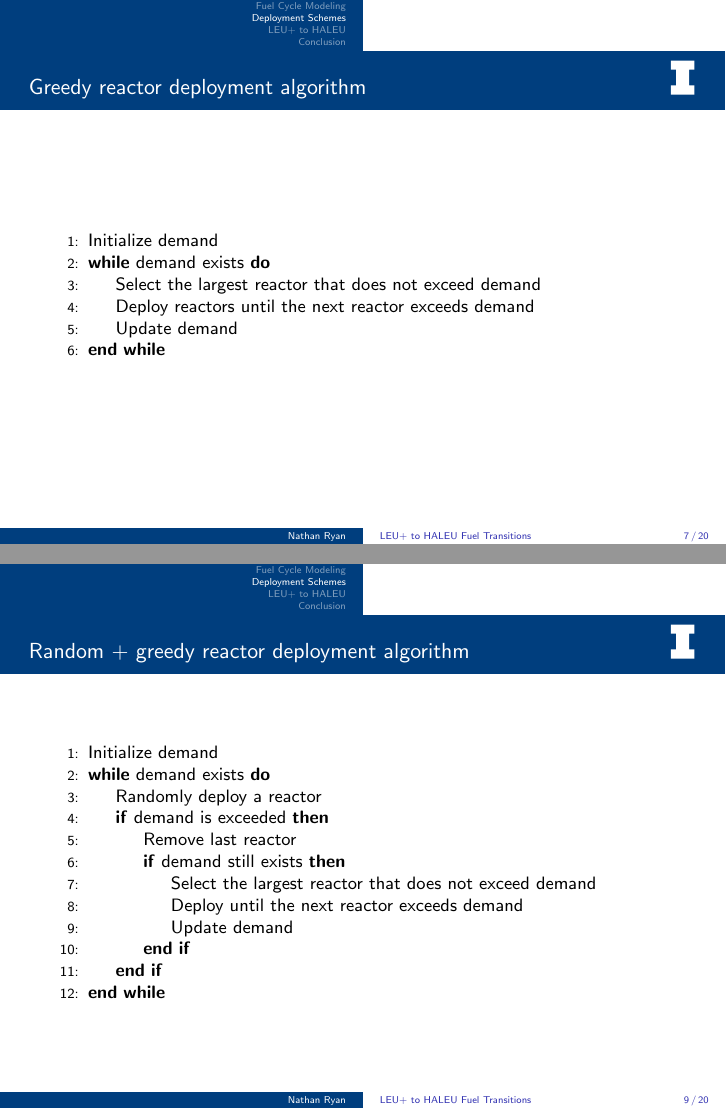
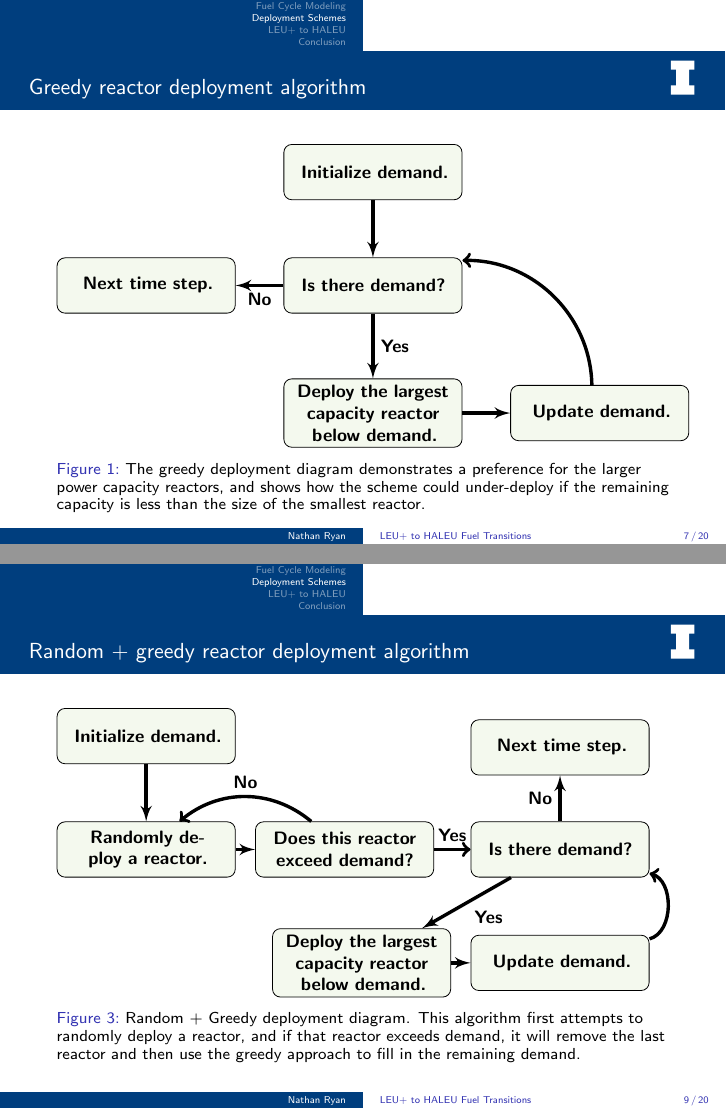
Before and after one commit to arfc/2025-ryan-twofcs, LaTeX slides (presentation/nryan-twofcs-pres.tex): pages 11 and 13 of 24 before the commit and pages 7 and 9 of 20 after it, joined at a grey line. Compiled offline with pdfLaTeX; a LaTeX package or settings file that is missing is left out.

Commit message:
update slide algorithms to tikz

```diff
--- a/presentation/nryan-twofcs-pres.tex
+++ b/presentation/nryan-twofcs-pres.tex
@@ -35,14 +35,18 @@
 \usepackage{caption}
 \usepackage{xcolor}
 \usepackage{tikz}
-\usetikzlibrary{shapes,arrows}
+\usetikzlibrary{positioning, arrows, decorations, shapes, angles, quotes}
 
+
+\tikzstyle{line} = [draw, -latex']
 
 \definecolor{lightpurple}{HTML}{ECD9ED}
 \definecolor{lightgreen}{HTML}{CAE0AB}
+\definecolor{lightblue}{HTML}{6D9EEB}
 
-\tikzstyle{block} = [rectangle, draw, fill=lightgreen!20, text width=5em, text centered, rounded corners, node distance=4cm, minimum height=4em]
-\tikzstyle{line} = [draw, -latex']
+
+\tikzstyle{block} = [rectangle, draw, fill=lightgreen!20,
+    text width=9em, text centered, rounded corners, minimum height=3em]
 
 \newcommand{\cycamore}{\textsc{Cycamore}\xspace}
 \newcommand{\cyclus}{\textsc{Cyclus}\xspace}
@@ -81,8 +86,10 @@
 %   \vskip0pt%
 % }
 % \makeatletter
+
 \setbeamertemplate{caption}{\raggedright\insertcaption\par}
 \setbeamertemplate{page number in head/foot}[appendixframenumber]
+\setbeamertemplate{caption}[numbered]
 
 \begin{document}
 %%%%%%%%%%%%%%%%%%%%%%%%%%%%%%%%%%%%%%%%%%%%%%%%%%%%%%%%%%%%%
@@ -206,17 +213,36 @@
   \section{Deployment Schemes}
   \begin{frame}
     \frametitle{Greedy reactor deployment algorithm}
-    % \begin{algorithm}[H]
-      \begin{algorithmic}[1]
-        % \caption{Greedy Reactor Deployment Algorithm}
-          \State Initialize demand
-          \While{demand exists}
-              \State Select the largest reactor that does not exceed demand
-              \State Deploy reactors until the next reactor exceeds demand
-              \State Update demand
-          \EndWhile
-      \end{algorithmic}
-    % \end{algorithm}
+    % % \begin{algorithm}[H]
+    %   \begin{algorithmic}[1]
+    %     % \caption{Greedy Reactor Deployment Algorithm}
+    %       \State Initialize demand
+    %       \While{demand exists}
+    %           \State Select the largest reactor that does not exceed demand
+    %           \State Deploy reactors until the next reactor exceeds demand
+    %           \State Update demand
+    %       \EndWhile
+    %   \end{algorithmic}
+    % % \end{algorithm}
+    \begin{figure}[H]
+      \centering
+      \begin{tikzpicture}[node distance = 2cm, auto]
+        % Place nodes
+        \node [block] (init) {\textbf{Initialize demand.}};
+        \node [block, below of=init] (check) {\textbf{Is there demand?}};
+        \node [block, below of=check, node distance=2.25cm] (evaluate) {\textbf{Deploy the largest capacity reactor below demand.}};
+        \node [block, right of=evaluate, node distance=4cm] (update) {\textbf{Update demand.}};
+        \node [block, left of=check, node distance=4cm] (stop) {\textbf{Next time step.}};
+        % Draw edges
+        \path [line, line width=0.6mm] (init) -- (check);
+        \path [line, line width=0.6mm] (check) -- node {\textbf{Yes}} (evaluate);
+        \path [line, line width=0.6mm] (evaluate) -- (update);
+        \path [line, line width=0.6mm] (check) -- node {\textbf{No}}(stop);
+        \draw[->, line width=0.6mm] (update) edge[bend right=45] node[right]{} (check);
+      \end{tikzpicture}
+      \caption{The greedy deployment diagram demonstrates a preference for the larger power capacity reactors, and shows how the scheme could under-deploy if the remaining capacity is less than the size of the smallest reactor.}
+      \label{fig:greedy_diagram}
+    \end{figure}
   \end{frame}
 
   \begin{frame}
@@ -229 +249,0 @@
-              \State Randomly deploy a reactor that does not exceed demand
@@ -240,18 +286,45 @@
-        \begin{algorithmic}[1]
-            \State Initialize demand
-            \While{demand exists}
-                \State Randomly deploy a reactor
-                \If{demand is exceeded}
-                    \State Remove last reactor
-                    \If{demand still exists}
-                        \State Select the largest reactor that does not exceed demand
-                        \State Deploy until the next reactor exceeds demand
-                        \State Update demand
-                    \EndIf
-                \EndIf
-            \EndWhile
-        \end{algorithmic}
-  %       \end{algorithm}
+  % %     \begin{algorithm}[H]
+  % %       \caption{Random + Greedy Reactor Deployment Algorithm}
+  %       \begin{algorithmic}[1]
+  %           \State Initialize demand
+  %           \While{demand exists}
+  %               \State Randomly deploy a reactor
+  %               \If{demand is exceeded}
+  %                   \State Remove last reactor
+  %                   \If{demand still exists}
+  %                       \State Select the largest reactor that does not exceed demand
+  %                       \State Deploy until the next reactor exceeds demand
+  %                       \State Update demand
+  %                   \EndIf
+  %               \EndIf
+  %           \EndWhile
+  %       \end{algorithmic}
+  % %       \end{algorithm}
+  \begin{figure}
+    \begin{tikzpicture}[node distance = 2cm, auto]
+      % Place random nodes
+      \node [block] (init) {\textbf{Initialize demand.}};
+      \node [block, below of=init, node distance=2cm] (evaluate) {\textbf{Randomly deploy a reactor.}};
+      \node [block, right of=evaluate, node distance=3.5cm] (update) {\textbf{Does this reactor exceed demand?}};
+      % Place greedy nodes
+      \node [block, right of=update, node distance=3.8cm] (checkg) {\textbf{Is there demand?}};
+      \node [block, below of=checkg, node distance=2cm] (updateg) {\textbf{Update demand.}};
+      \node [block, left of=updateg, node distance=3.5cm] (evaluateg) {\textbf{Deploy the largest capacity reactor below demand.}};
+      \node [block, above of=checkg, node distance=1.8cm] (stopg) {\textbf{Next time step.}};
+      % Draw edges
+      \path [line, line width=0.6mm] (init) -- (evaluate);
+      \path [line, line width=0.6mm] (evaluate) -- (update);
+      \draw[->, line width=0.6mm] (update) -- node[above]{\textbf{Yes}}(checkg);
+      \draw[->, line width=0.6mm] (update) edge[bend right=40] node[above]{\textbf{No}} (evaluate);
+      % Draw greedy edges
+      \path [line, line width=0.6mm] (checkg) -- node {\textbf{Yes}} (evaluateg);
+      \path [line, line width=0.6mm] (evaluateg) -- (updateg);
+      \path [line, line width=0.6mm] (checkg) -- node[left] {\textbf{No}}(stopg);
+      \draw[->, line width=0.6mm] (updateg) edge[bend right=75] node[right]{} (checkg);
+  \end{tikzpicture}
+  \caption{Random + Greedy deployment diagram. This algorithm first attempts to randomly deploy a reactor, and if that reactor exceeds demand, it will remove the last reactor and then use the greedy approach to fill in the remaining demand.}
+  \label{fig:random_greedy_diagram}
+  \end{figure}
   \end{frame}
 
   \section{LEU+ to HALEU}
```
Also changed, not shown: presentation/nryan-twofcs-pres.pdf, presentation/nryan-twofcs-pres.tex (54 more changed lines), 1 other file.
